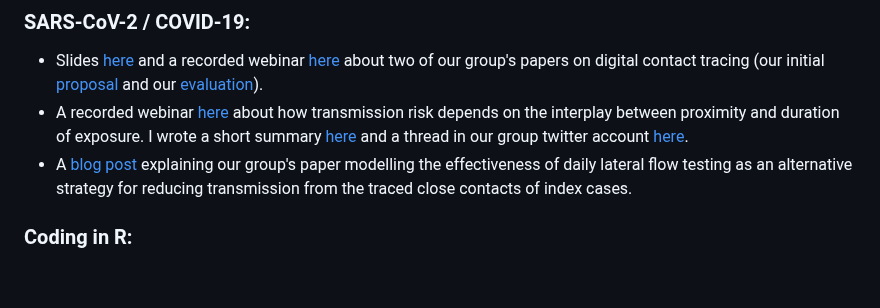
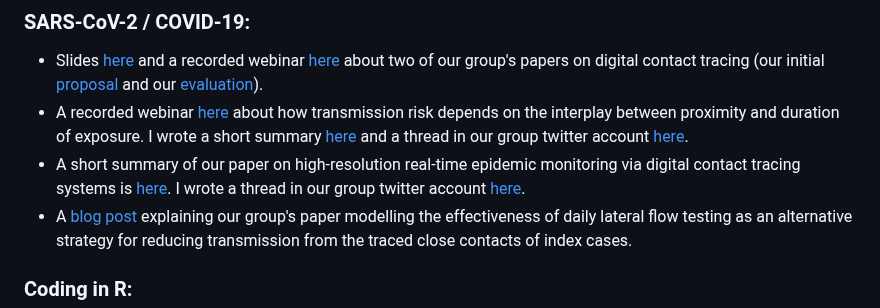
Before and after one commit to ChrisHIV/teaching, a Markdown page: README.md, the part around the change. Drawn GitHub-style; blank space fills up the shorter version.

```diff
--- a/README.md
+++ b/README.md
@@ -53,6 +53,7 @@ Code for the example is the hierarchical model in the Stan section below.
 ### SARS-CoV-2 / COVID-19:
 * Slides [here](other_topics/Wymant_DigitalContactTracing_2023-03-29_LSHTM_public.pdf) and a recorded webinar [here](https://lshtm.cloud.panopto.eu/Panopto/Pages/Viewer.aspx?id=6859462a-ff69-4877-8c01-afe100dfe883) about two of our group's papers on digital contact tracing (our initial [proposal](https://doi.org/10.1126/science.abb6936) and our [evaluation](https://doi.org/10.1038/s41586-021-03606-z)).
 * A recorded webinar [here](https://www.youtube.com/watch?v=wfBiF7rmr7E) about how transmission risk depends on the interplay between proximity and duration of exposure. I wrote a short summary [here](https://045.medsci.ox.ac.uk/risk_measurement) and a thread in our group twitter account [here](https://twitter.com/ChristoPhraser/status/1737513767733272914).
+* A short summary of our paper on high-resolution real-time epidemic monitoring via digital contact tracing systems is [here](https://045.medsci.ox.ac.uk/monitoring/). I wrote a thread in our group twitter account [here](https://x.com/ChristoPhraser/status/1811725269788430543).
 * A [blog post](https://045.medsci.ox.ac.uk/blog#8august2021) explaining our group's paper modelling the effectiveness of daily lateral flow testing as an alternative strategy for reducing transmission from the traced close contacts of index cases.
 
 ### Coding in R:
```
